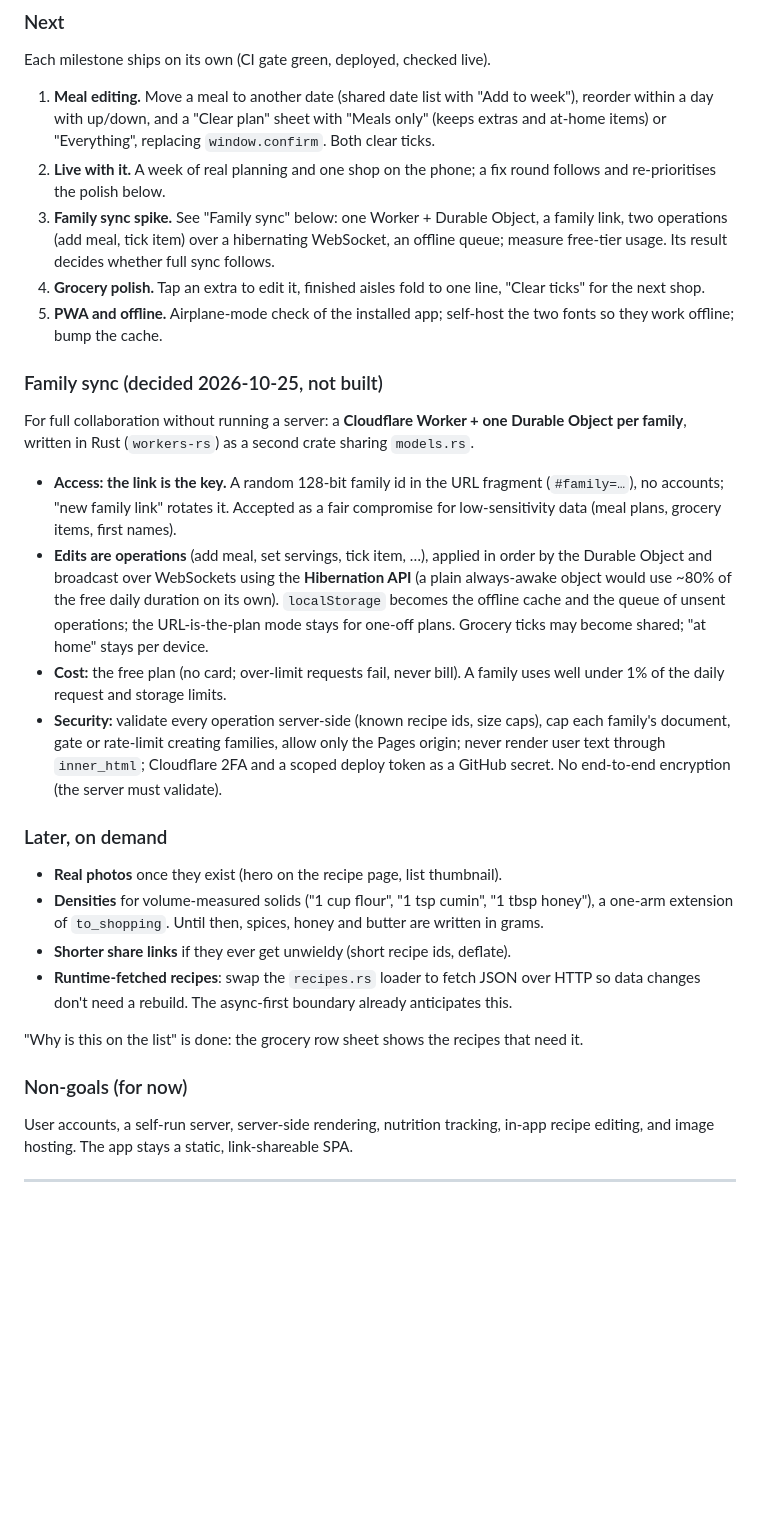
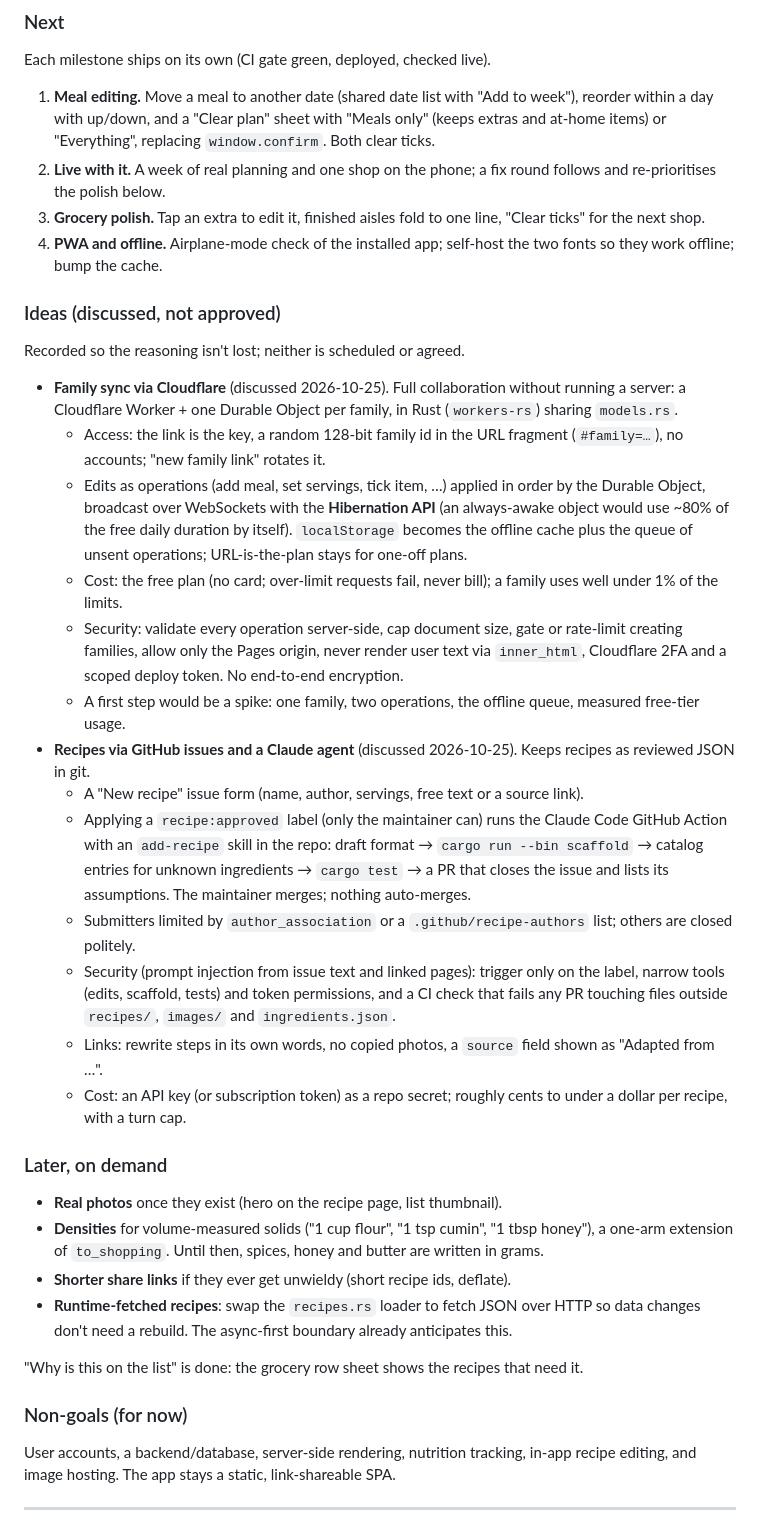
Before and after one commit to lorenzocerrone/cooking-rs, a Markdown page: ARCHITECTURE.md, the part around the change. Rendered like a GitHub page; blank space fills up the shorter version.

Commit message:
docs: keep family sync and GitHub recipe intake as unapproved ideas
Co-Authored-By: Claude Opus 5.5 <noreply@anthropic.com>
Claude-Session: https://claude.ai/code/session_01QMsbSkoQ8jXTsRYTABhdjz

```diff
--- a/ARCHITECTURE.md
+++ b/ARCHITECTURE.md
@@ -370,32 +370,46 @@ Each milestone ships on its own (CI gate green, deployed, checked live).
    extras and at-home items) or "Everything", replacing `window.confirm`. Both clear ticks.
 2. **Live with it.** A week of real planning and one shop on the phone; a fix round
    follows and re-prioritises the polish below.
-3. **Family sync spike.** See "Family sync" below: one Worker + Durable Object, a family
-   link, two operations (add meal, tick item) over a hibernating WebSocket, an offline
-   queue; measure free-tier usage. Its result decides whether full sync follows.
-4. **Grocery polish.** Tap an extra to edit it, finished aisles fold to one line,
+3. **Grocery polish.** Tap an extra to edit it, finished aisles fold to one line,
    "Clear ticks" for the next shop.
-5. **PWA and offline.** Airplane-mode check of the installed app; self-host the two
+4. **PWA and offline.** Airplane-mode check of the installed app; self-host the two
    fonts so they work offline; bump the cache.
 
-### Family sync (decided 2026-10-25, not built)
-For full collaboration without running a server: a **Cloudflare Worker + one Durable
-Object per family**, written in Rust (`workers-rs`) as a second crate sharing `models.rs`.
-- **Access: the link is the key.** A random 128-bit family id in the URL fragment
-  (`#family=…`), no accounts; "new family link" rotates it. Accepted as a fair compromise
-  for low-sensitivity data (meal plans, grocery items, first names).
-- **Edits are operations** (add meal, set servings, tick item, …), applied in order by the
-  Durable Object and broadcast over WebSockets using the **Hibernation API** (a plain
-  always-awake object would use ~80% of the free daily duration on its own).
-  `localStorage` becomes the offline cache and the queue of unsent operations; the
-  URL-is-the-plan mode stays for one-off plans. Grocery ticks may become shared;
-  "at home" stays per device.
-- **Cost:** the free plan (no card; over-limit requests fail, never bill). A family uses
-  well under 1% of the daily request and storage limits.
-- **Security:** validate every operation server-side (known recipe ids, size caps), cap
-  each family's document, gate or rate-limit creating families, allow only the Pages
-  origin; never render user text through `inner_html`; Cloudflare 2FA and a scoped deploy
-  token as a GitHub secret. No end-to-end encryption (the server must validate).
+### Ideas (discussed, not approved)
+Recorded so the reasoning isn't lost; neither is scheduled or agreed.
+
+- **Family sync via Cloudflare** (discussed 2026-10-25). Full collaboration without running
+  a server: a Cloudflare Worker + one Durable Object per family, in Rust (`workers-rs`)
+  sharing `models.rs`.
+  - Access: the link is the key, a random 128-bit family id in the URL fragment
+    (`#family=…`), no accounts; "new family link" rotates it.
+  - Edits as operations (add meal, set servings, tick item, …) applied in order by the
+    Durable Object, broadcast over WebSockets with the **Hibernation API** (an always-awake
+    object would use ~80% of the free daily duration by itself). `localStorage` becomes the
+    offline cache plus the queue of unsent operations; URL-is-the-plan stays for one-off plans.
+  - Cost: the free plan (no card; over-limit requests fail, never bill); a family uses well
+    under 1% of the limits.
+  - Security: validate every operation server-side, cap document size, gate or rate-limit
+    creating families, allow only the Pages origin, never render user text via
+    `inner_html`, Cloudflare 2FA and a scoped deploy token. No end-to-end encryption.
+  - A first step would be a spike: one family, two operations, the offline queue, measured
+    free-tier usage.
+- **Recipes via GitHub issues and a Claude agent** (discussed 2026-10-25). Keeps recipes as
+  reviewed JSON in git.
+  - A "New recipe" issue form (name, author, servings, free text or a source link).
+  - Applying a `recipe:approved` label (only the maintainer can) runs the Claude Code
+    GitHub Action with an `add-recipe` skill in the repo: draft format → `cargo run --bin
+    scaffold` → catalog entries for unknown ingredients → `cargo test` → a PR that closes
+    the issue and lists its assumptions. The maintainer merges; nothing auto-merges.
+  - Submitters limited by `author_association` or a `.github/recipe-authors` list; others
+    are closed politely.
+  - Security (prompt injection from issue text and linked pages): trigger only on the
+    label, narrow tools (edits, scaffold, tests) and token permissions, and a CI check that
+    fails any PR touching files outside `recipes/`, `images/` and `ingredients.json`.
+  - Links: rewrite steps in its own words, no copied photos, a `source` field shown as
+    "Adapted from …".
+  - Cost: an API key (or subscription token) as a repo secret; roughly cents to under a
+    dollar per recipe, with a turn cap.
 
 ### Later, on demand
 - **Real photos** once they exist (hero on the recipe page, list thumbnail).
@@ -409,7 +423,7 @@ Object per family**, written in Rust (`workers-rs`) as a second crate sharing `m
 "Why is this on the list" is done: the grocery row sheet shows the recipes that need it.
 
 ### Non-goals (for now)
-User accounts, a self-run server, server-side rendering, nutrition tracking, in-app
+User accounts, a backend/database, server-side rendering, nutrition tracking, in-app
 recipe editing, and image hosting. The app stays a static, link-shareable SPA.
 
 ---
```
